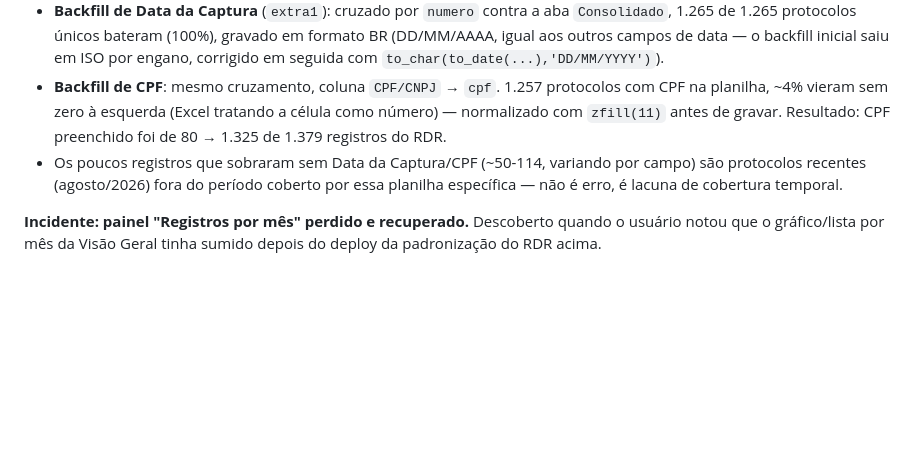
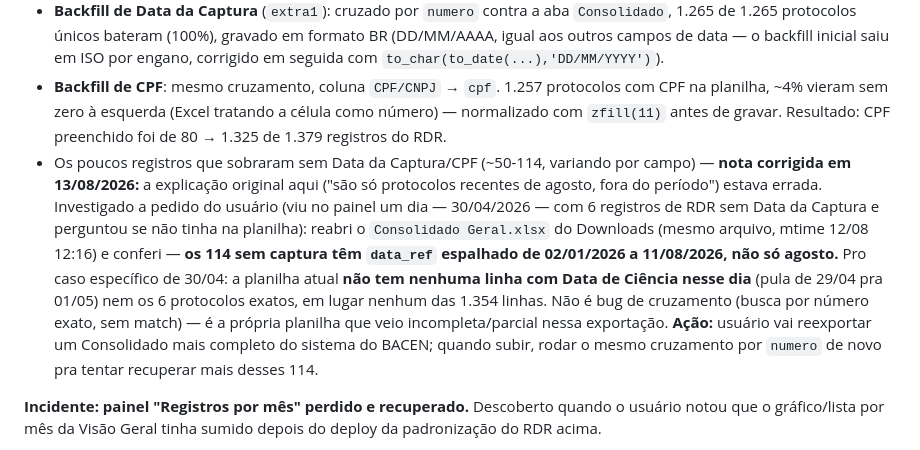
Before and after one commit to SalvianoLopes/-monitor-canais-bancarios, a Markdown page: CLAUDE.md, the part around the change. Rendered like a GitHub page; blank space fills up the shorter version.

Commit message:
Corrige nota sobre RDR sem Data da Captura: nao e so lacuna temporal
Investigacao mostrou que os 114 registros sem extra1/cpf tem data_ref
espalhado de jan a ago/2026, e que a planilha atual em Downloads esta
mesmo incompleta (sem nenhuma linha pra 30/04/2026, por exemplo) -
nao e um bug de cruzamento. Usuario vai reexportar planilha mais
completa.

Co-Authored-By: Claude Sonnet 5 <noreply@anthropic.com>

```diff
--- a/CLAUDE.md
+++ b/CLAUDE.md
@@ -297,7 +297,7 @@ Antes: `canais_criticos_demandas` e `canais_criticos_uploads` tinham policy `ano
 - Código (`normalizar('rdr')` + `headsMap`/`fieldsMap` em `index.html`) reescrito pra ler só os 7 nomes de coluna da planilha `Consolidado Geral.xlsx`, com fallback pros nomes antigos até o usuário renomear os cabeçalhos na planilha (Disponibilização A → Data da Captura; Disponibilização → Data de Ciência).
 - **Backfill de Data da Captura** (`extra1`): cruzado por `numero` contra a aba `Consolidado`, 1.265 de 1.265 protocolos únicos bateram (100%), gravado em formato BR (DD/MM/AAAA, igual aos outros campos de data — o backfill inicial saiu em ISO por engano, corrigido em seguida com `to_char(to_date(...),'DD/MM/YYYY')`).
 - **Backfill de CPF**: mesmo cruzamento, coluna `CPF/CNPJ` → `cpf`. 1.257 protocolos com CPF na planilha, ~4% vieram sem zero à esquerda (Excel tratando a célula como número) — normalizado com `zfill(11)` antes de gravar. Resultado: CPF preenchido foi de 80 → 1.325 de 1.379 registros do RDR.
-- Os poucos registros que sobraram sem Data da Captura/CPF (~50-114, variando por campo) são protocolos recentes (agosto/2026) fora do período coberto por essa planilha específica — não é erro, é lacuna de cobertura temporal.
+- Os poucos registros que sobraram sem Data da Captura/CPF (~50-114, variando por campo) — **nota corrigida em 13/08/2026:** a explicação original aqui ("são só protocolos recentes de agosto, fora do período") estava errada. Investigado a pedido do usuário (viu no painel um dia — 30/04/2026 — com 6 registros de RDR sem Data da Captura e perguntou se não tinha na planilha): reabri o `Consolidado Geral.xlsx` do Downloads (mesmo arquivo, mtime 12/08 12:16) e conferi — **os 114 sem captura têm `data_ref` espalhado de 02/01/2026 a 11/08/2026, não só agosto.** Pro caso específico de 30/04: a planilha atual **não tem nenhuma linha com Data de Ciência nesse dia** (pula de 29/04 pra 01/05) nem os 6 protocolos exatos, em lugar nenhum das 1.354 linhas. Não é bug de cruzamento (busca por número exato, sem match) — é a própria planilha que veio incompleta/parcial nessa exportação. **Ação:** usuário vai reexportar um Consolidado mais completo do sistema do BACEN; quando subir, rodar o mesmo cruzamento por `numero` de novo pra tentar recuperar mais desses 114.
 
 **Incidente: painel "Registros por mês" perdido e recuperado.** Descoberto quando o usuário notou que o gráfico/lista por mês da Visão Geral tinha sumido depois do deploy da padronização do RDR acima.
 - Causa raiz: em 08/08/2026 esse painel (lista "Registros por mês" com filtro de canal, "Detalhe de um mês" e gráfico "Comparativo mensal por canal") foi publicado direto em produção via `vercel deploy`, sem nunca passar por commit/push — o deploy `dpl_G3zbBT3PTVDwxv5GC7MS7hHDRvcz` não tem metadata de git nenhuma (`meta: {}` na API do Vercel).
```
